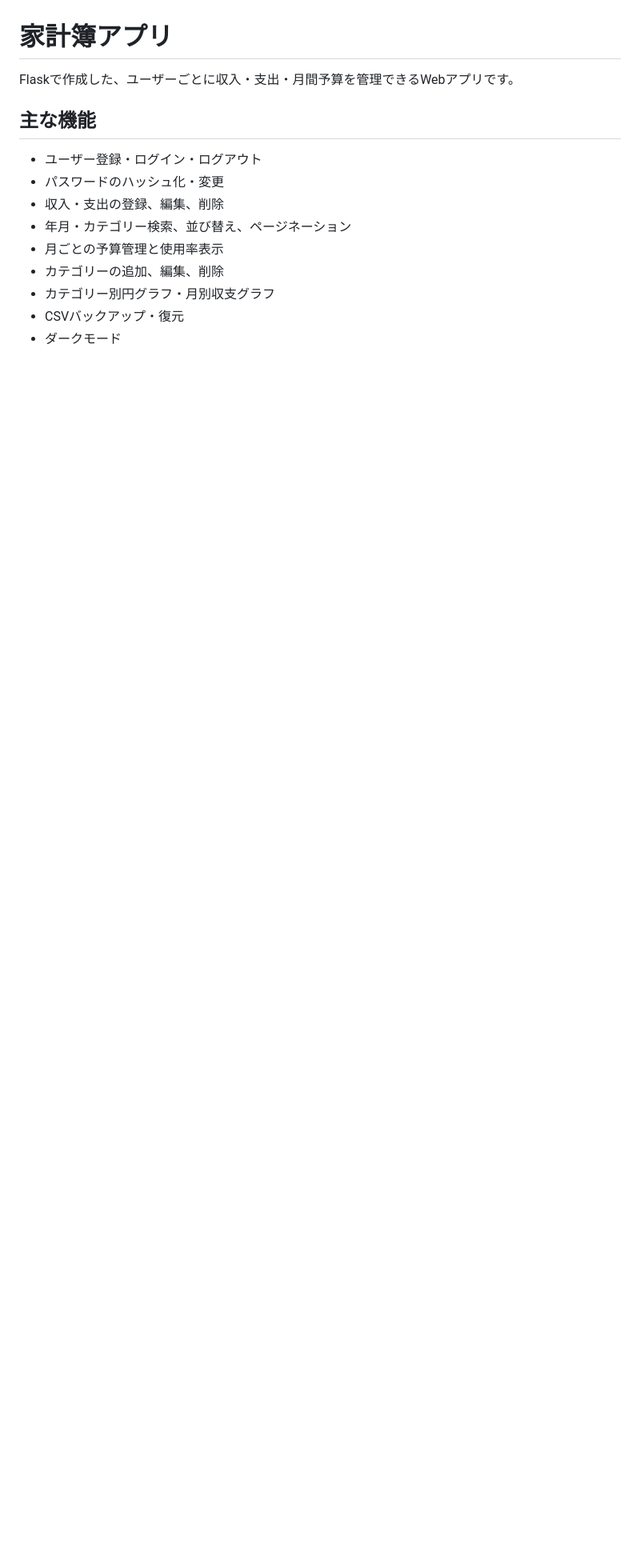
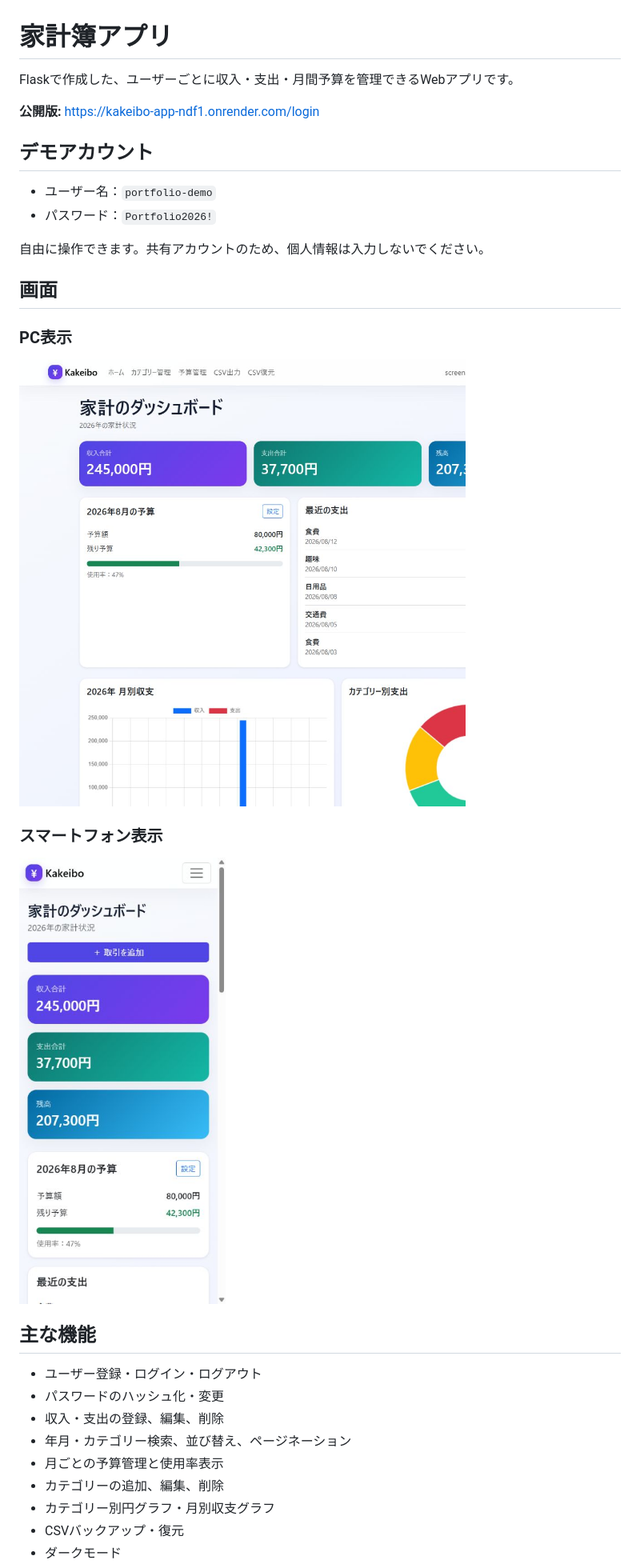
Before and after one commit to kaito-dev576/KakeiboApp, a Markdown page: README.md, the part around one of its changes. Shown at 80% size. Rendered like a GitHub page; pictures changed too: docs/screenshots/dashboard-mobile.png (added), docs/screenshots/dashboard-pc.png (added); blank space fills up the shorter version.

```diff
--- a/README.md
+++ b/README.md
@@ -1,6 +1,25 @@
 # 家計簿アプリ
 
 Flaskで作成した、ユーザーごとに収入・支出・月間予算を管理できるWebアプリです。
+
+**公開版:** https://kakeibo-app-ndf1.onrender.com/login
+
+## デモアカウント
+
+- ユーザー名：`portfolio-demo`
+- パスワード：`Portfolio2026!`
+
+自由に操作できます。共有アカウントのため、個人情報は入力しないでください。
+
+## 画面
+
+### PC表示
+
+![PC版ダッシュボード](docs/screenshots/dashboard-pc.png)
+
+### スマートフォン表示
+
+![スマートフォン版ダッシュボード](docs/screenshots/dashboard-mobile.png)
 
 ## 主な機能
 
```
Also changed, not shown: other parts of README.md (+30 -0 lines), 17 other files.
